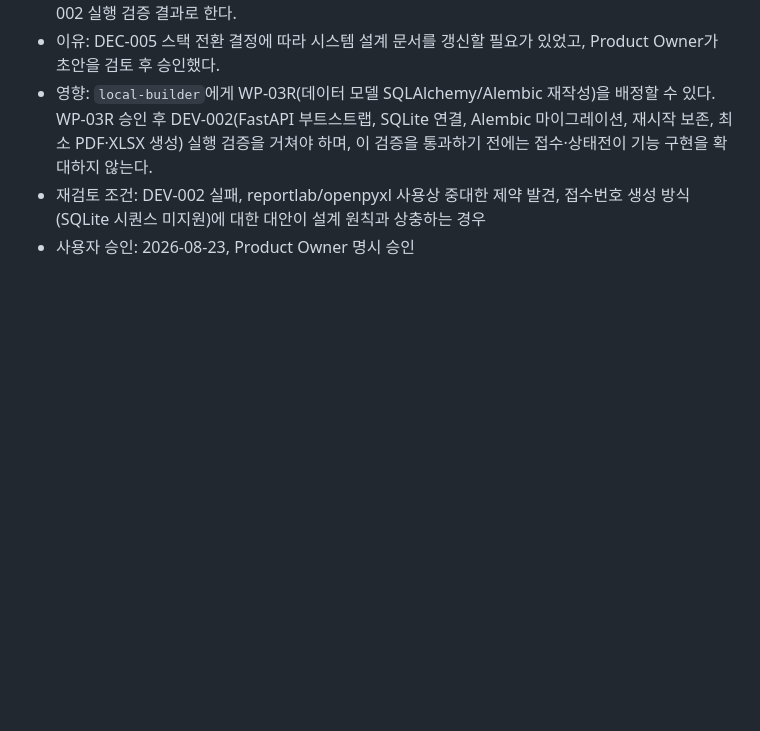
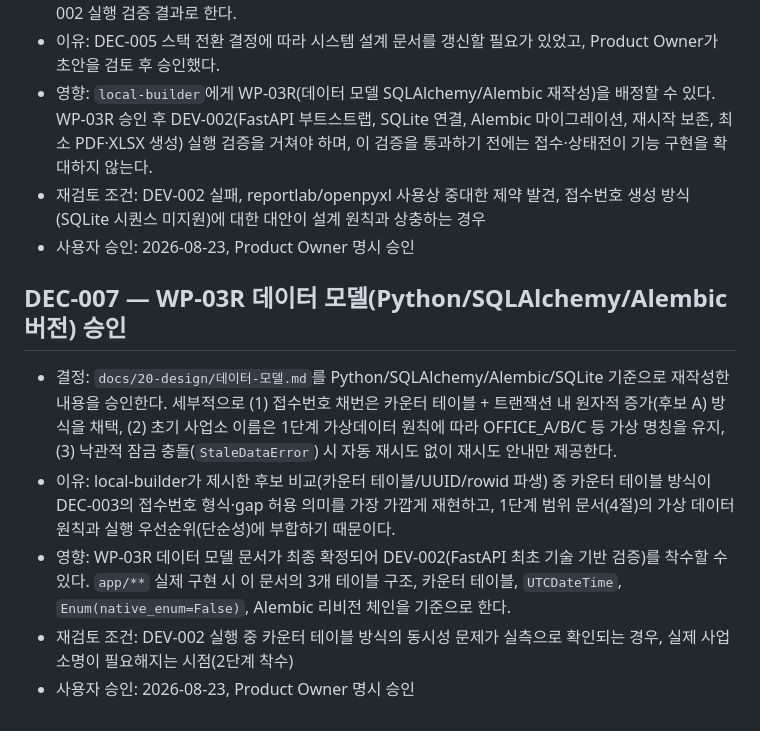
Before and after one commit to redinbluesky/JU_Project, a Markdown page: docs/30-delivery/의사결정-기록.md, the part around the change. Drawn GitHub-style; blank space fills up the shorter version.

```diff
--- a/docs/30-delivery/의사결정-기록.md
+++ b/docs/30-delivery/의사결정-기록.md
@@ -68,3 +68,11 @@
 - 영향: `local-builder`에게 WP-03R(데이터 모델 SQLAlchemy/Alembic 재작성)을 배정할 수 있다. WP-03R 승인 후 DEV-002(FastAPI 부트스트랩, SQLite 연결, Alembic 마이그레이션, 재시작 보존, 최소 PDF·XLSX 생성) 실행 검증을 거쳐야 하며, 이 검증을 통과하기 전에는 접수·상태전이 기능 구현을 확대하지 않는다.
 - 재검토 조건: DEV-002 실패, reportlab/openpyxl 사용상 중대한 제약 발견, 접수번호 생성 방식(SQLite 시퀀스 미지원)에 대한 대안이 설계 원칙과 상충하는 경우
 - 사용자 승인: 2026-08-23, Product Owner 명시 승인
+
+## DEC-007 — WP-03R 데이터 모델(Python/SQLAlchemy/Alembic 버전) 승인
+
+- 결정: `docs/20-design/데이터-모델.md`를 Python/SQLAlchemy/Alembic/SQLite 기준으로 재작성한 내용을 승인한다. 세부적으로 (1) 접수번호 채번은 카운터 테이블 + 트랜잭션 내 원자적 증가(후보 A) 방식을 채택, (2) 초기 사업소 이름은 1단계 가상데이터 원칙에 따라 OFFICE_A/B/C 등 가상 명칭을 유지, (3) 낙관적 잠금 충돌(`StaleDataError`) 시 자동 재시도 없이 재시도 안내만 제공한다.
+- 이유: local-builder가 제시한 후보 비교(카운터 테이블/UUID/rowid 파생) 중 카운터 테이블 방식이 DEC-003의 접수번호 형식·gap 허용 의미를 가장 가깝게 재현하고, 1단계 범위 문서(4절)의 가상 데이터 원칙과 실행 우선순위(단순성)에 부합하기 때문이다.
+- 영향: WP-03R 데이터 모델 문서가 최종 확정되어 DEV-002(FastAPI 최초 기술 기반 검증)를 착수할 수 있다. `app/**` 실제 구현 시 이 문서의 3개 테이블 구조, 카운터 테이블, `UTCDateTime`, `Enum(native_enum=False)`, Alembic 리비전 체인을 기준으로 한다.
+- 재검토 조건: DEV-002 실행 중 카운터 테이블 방식의 동시성 문제가 실측으로 확인되는 경우, 실제 사업소명이 필요해지는 시점(2단계 착수)
+- 사용자 승인: 2026-08-23, Product Owner 명시 승인
```
Also changed, not shown: docs/20-design/데이터-모델.md (+2 -1 lines), docs/30-delivery/진행현황.md (+3 -3 lines).
